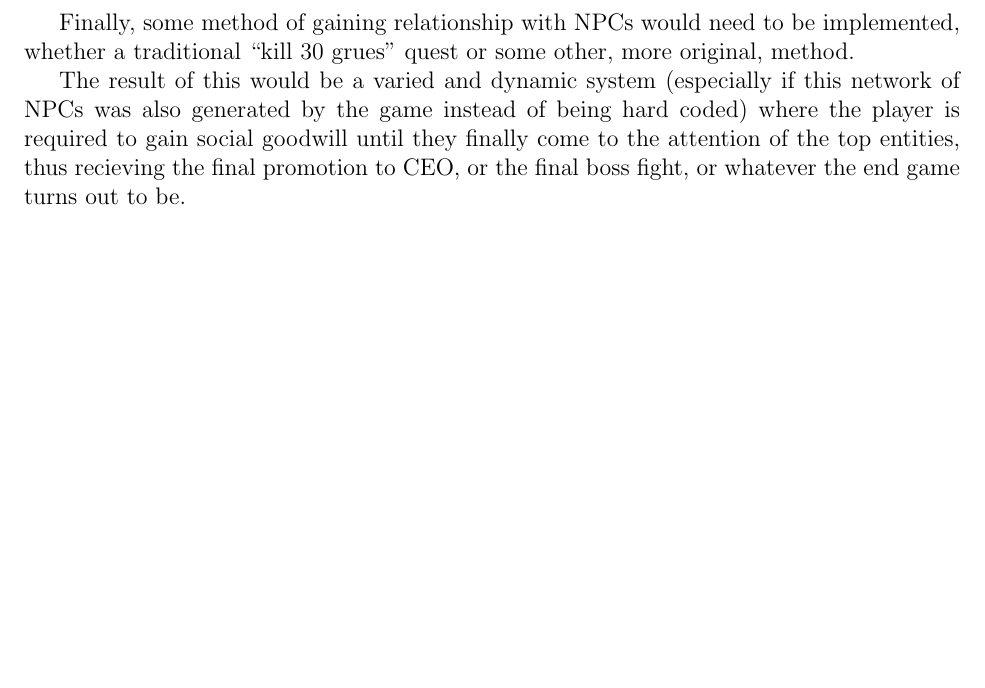
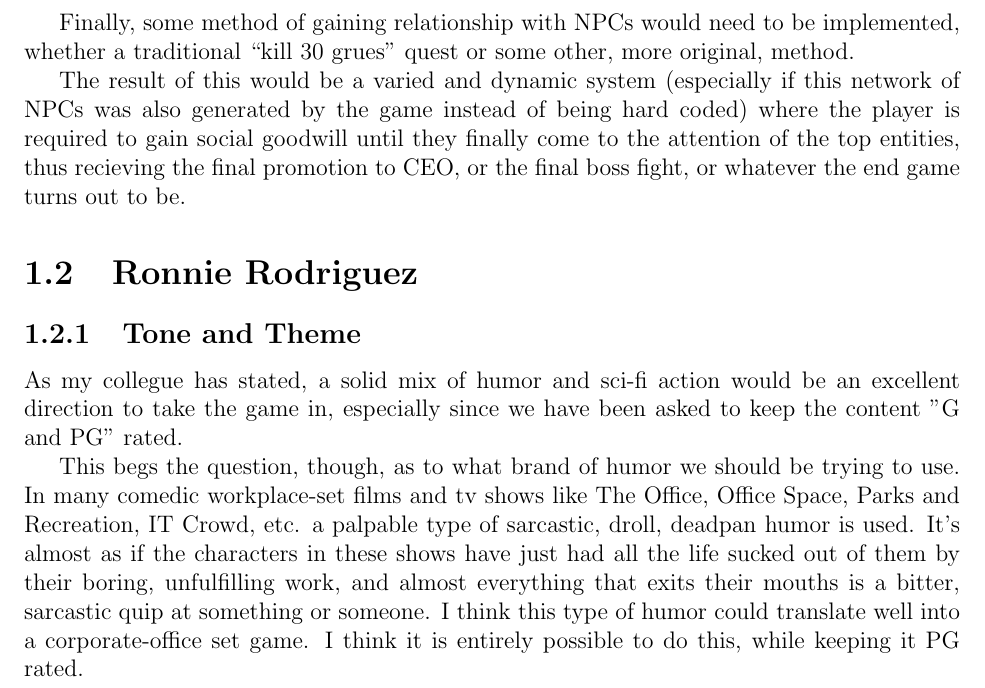
Before and after one commit to CS383-HW1/Direction, a LaTeX document (project_direction.tex): part of page 4 of 5, cut so that both start at the same text, the shorter picture padded with empty space. Compiled offline with pdfLaTeX.

Commit message:
Update project_direction.tex

```diff
--- a/project_direction.tex
+++ b/project_direction.tex
@@ -137,6 +137,26 @@ out to be.
 
 \end{section}
 
+\begin{section}{Ronnie Rodriguez}
+\begin{subsection}{Tone and Theme}
+As my collegue has stated, a solid mix of humor and sci-fi action would
+be an excellent direction to take the game in, especially since we have been asked to
+keep the content "G and PG" rated.
+
+This begs the question, though, as to what brand of humor we should
+be trying to use. In many comedic workplace-set films and tv shows like
+The Office, Office Space, Parks and Recreation, IT Crowd, etc. a palpable type of
+sarcastic, droll, deadpan humor is used. It's almost as if the characters in
+these shows have just had all the life sucked out of them by their boring,
+unfulfilling work, and almost everything that exits their mouths is
+a bitter, sarcastic quip at something or someone. I think this type of humor
+could translate well into a corporate-office set game. I think it is entirely
+possible to do this, while keeping it PG rated.
+\end{subsection}
+
+
+
+
 \chapter{Group Vision}
 
 % TODO: Discuss Friday
```
